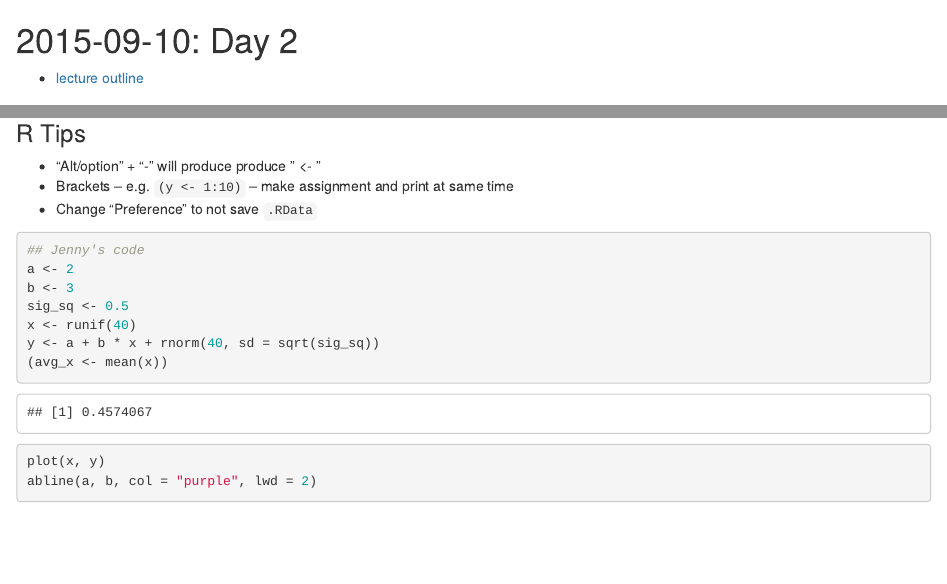
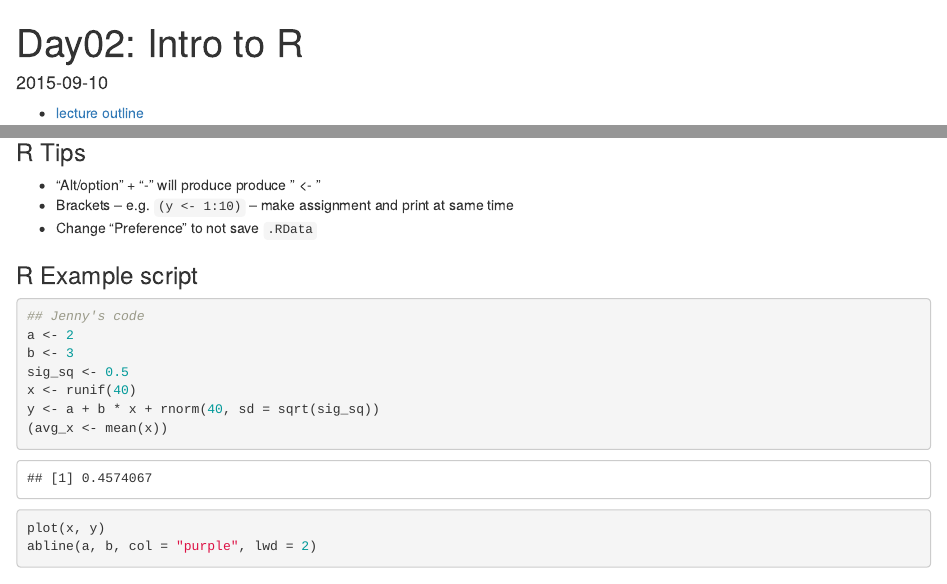
Before and after one commit to csiu/coursework-stat545, an R Markdown document (classnotes/2015-09-10-cm002-rstudio.Rmd): the page in a window 1100 px wide, from its top, and a second part further down, joined at a grey line. Rendered offline with R 4.5, knitr and Pandoc, with nearby package versions; code that draws random numbers runs with fixed seeds of ours.

Commit message:
add header

````diff
--- a/classnotes/2015-09-10-cm002-rstudio.Rmd
+++ b/classnotes/2015-09-10-cm002-rstudio.Rmd
@@ -1,4 +1,8 @@
-# 2015-09-10: Day 2
+---
+date: 2015-09-10
+title: "Day02: Intro to R"
+---
+
 - [lecture outline](http://stat545-ubc.github.io/cm002_r-rstudio-intro.html)
 
 ### Notes
@@ -11,6 +15,7 @@
 - Brackets -- e.g. `(y <- 1:10)` -- make assignment and print at same time
 - Change "Preference" to not save `.RData`
 
+### R Example script
 ```{r}
 ## Jenny's code
 a <- 2
````
